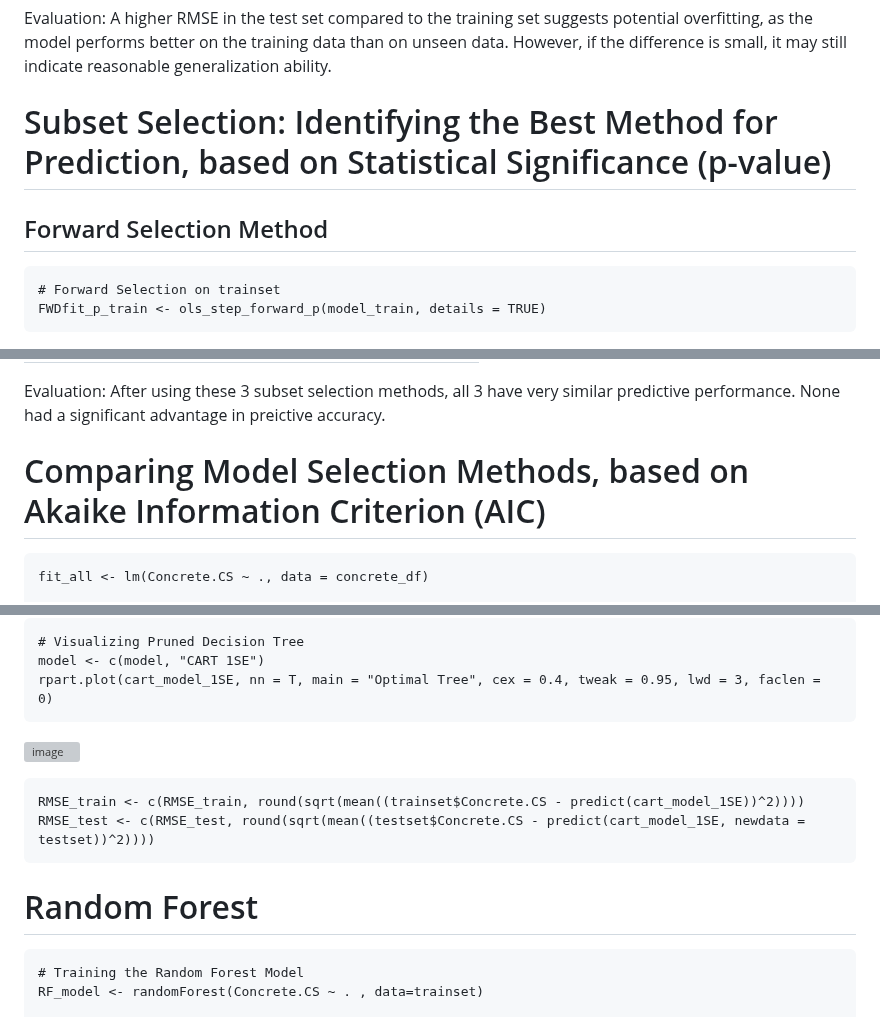
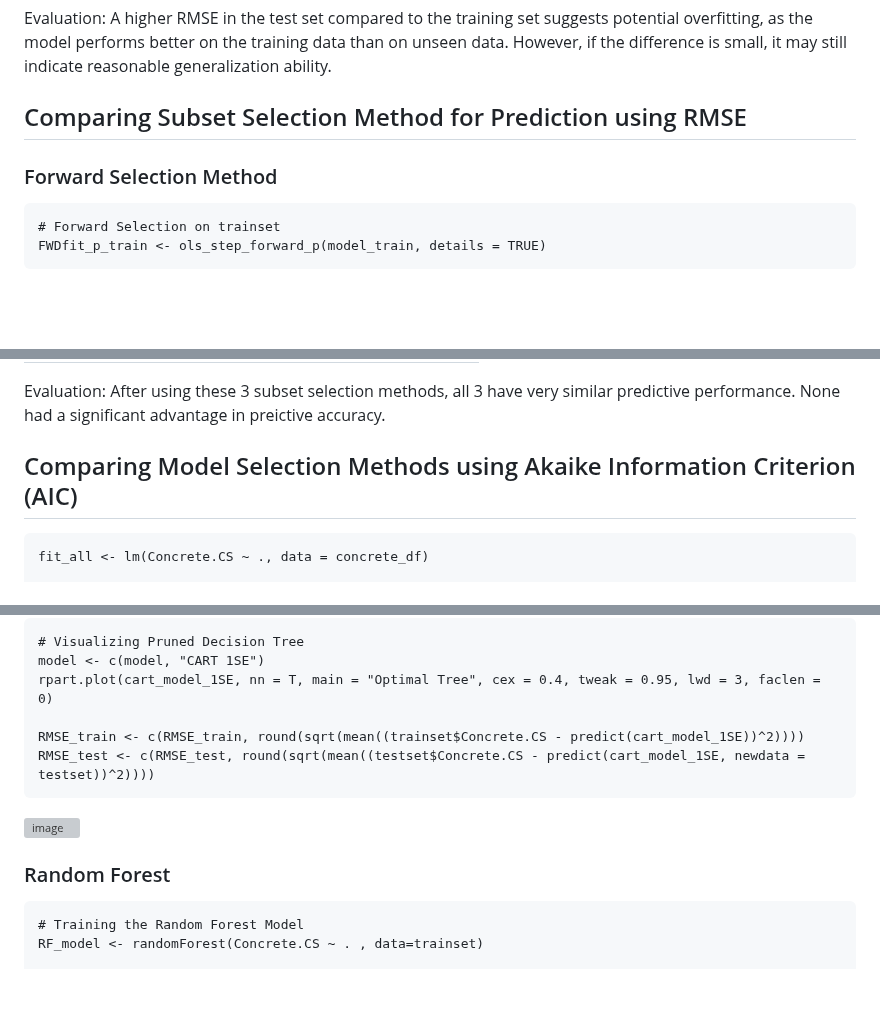
Before and after one commit to Nicholasglim/r_projects, a Markdown page: Projects/Supervised Learning.md, 3 parts joined by grey strips. Drawn GitHub-style; blank space fills up the shorter version; grey boxes are pictures that could not be loaded.

````diff
--- a/Projects/Supervised Learning.md
+++ b/Projects/Supervised Learning.md
@@ -89,8 +89,8 @@ Root Mean Squared Error (RMSE)
 
 Evaluation: A higher RMSE in the test set compared to the training set suggests potential overfitting, as the model performs better on the training data than on unseen data. However, if the difference is small, it may still indicate reasonable generalization ability.
 
-# Subset Selection: Identifying the Best Method for Prediction, based on Statistical Significance (p-value)
-## Forward Selection Method
+## Comparing Subset Selection Method for Prediction using RMSE
+### Forward Selection Method
 ```
 # Forward Selection on trainset
 FWDfit_p_train <- ols_step_forward_p(model_train, details = TRUE)
@@ -162,7 +162,7 @@ BSS_rmse_test <- sqrt(mean((testset$Concrete.CS - BSS_testset_predictions)^2))
 
 Evaluation: After using these 3 subset selection methods, all 3 have very similar predictive performance. None had a significant advantage in preictive accuracy.
 
-# Comparing Model Selection Methods, based on Akaike Information Criterion (AIC)
+## Comparing Model Selection Methods using Akaike Information Criterion (AIC)
 ```
 fit_all <- lm(Concrete.CS ~ ., data = concrete_df)
 
@@ -264,15 +264,13 @@ plotcp(cart_model_1SE)
 # Visualizing Pruned Decision Tree
 model <- c(model, "CART 1SE")
 rpart.plot(cart_model_1SE, nn = T, main = "Optimal Tree", cex = 0.4, tweak = 0.95, lwd = 3, faclen = 0)
+
+RMSE_train <- c(RMSE_train, round(sqrt(mean((trainset$Concrete.CS - predict(cart_model_1SE))^2))))
+RMSE_test <- c(RMSE_test, round(sqrt(mean((testset$Concrete.CS - predict(cart_model_1SE, newdata = testset))^2))))
 ```
 ![image](https://github.com/user-attachments/assets/1f45af7b-c88a-41b6-9296-61620b1f86f0)
 
-```
-RMSE_train <- c(RMSE_train, round(sqrt(mean((trainset$Concrete.CS - predict(cart_model_1SE))^2))))
-RMSE_test <- c(RMSE_test, round(sqrt(mean((testset$Concrete.CS - predict(cart_model_1SE, newdata = testset))^2))))
-```
-
-# Random Forest
+### Random Forest
 ```
 # Training the Random Forest Model
 RF_model <- randomForest(Concrete.CS ~ . , data=trainset)
````
Also changed, not shown: other parts of Projects/Supervised Learning.md (+5 -5 lines).
